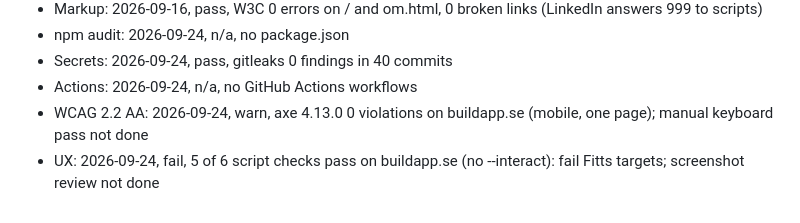
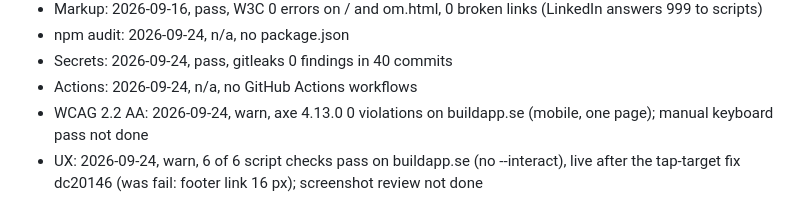
Before and after one commit to buildapp-se/buildapp-se.github.io, a Markdown page: CONTEXT.md, the part around the change. Rendered like a GitHub page.

Commit message:
chore: UX-audit omätt live, 6 av 6
Co-Authored-By: Claude Opus 5.5 (1M context) <noreply@anthropic.com>

```diff
--- a/CONTEXT.md
+++ b/CONTEXT.md
@@ -70,4 +70,4 @@ Read by the cockpit Audits tab. One `- Label: YYYY-MM-DD, result` per check; con
 - Secrets: 2026-09-24, pass, gitleaks 0 findings in 40 commits
 - Actions: 2026-09-24, n/a, no GitHub Actions workflows
 - WCAG 2.2 AA: 2026-09-24, warn, axe 4.13.0 0 violations on buildapp.se (mobile, one page); manual keyboard pass not done
-- UX: 2026-09-24, fail, 5 of 6 script checks pass on buildapp.se (no --interact): fail Fitts targets; screenshot review not done
+- UX: 2026-09-24, warn, 6 of 6 script checks pass on buildapp.se (no --interact), live after the tap-target fix dc20146 (was fail: footer link 16 px); screenshot review not done
```
